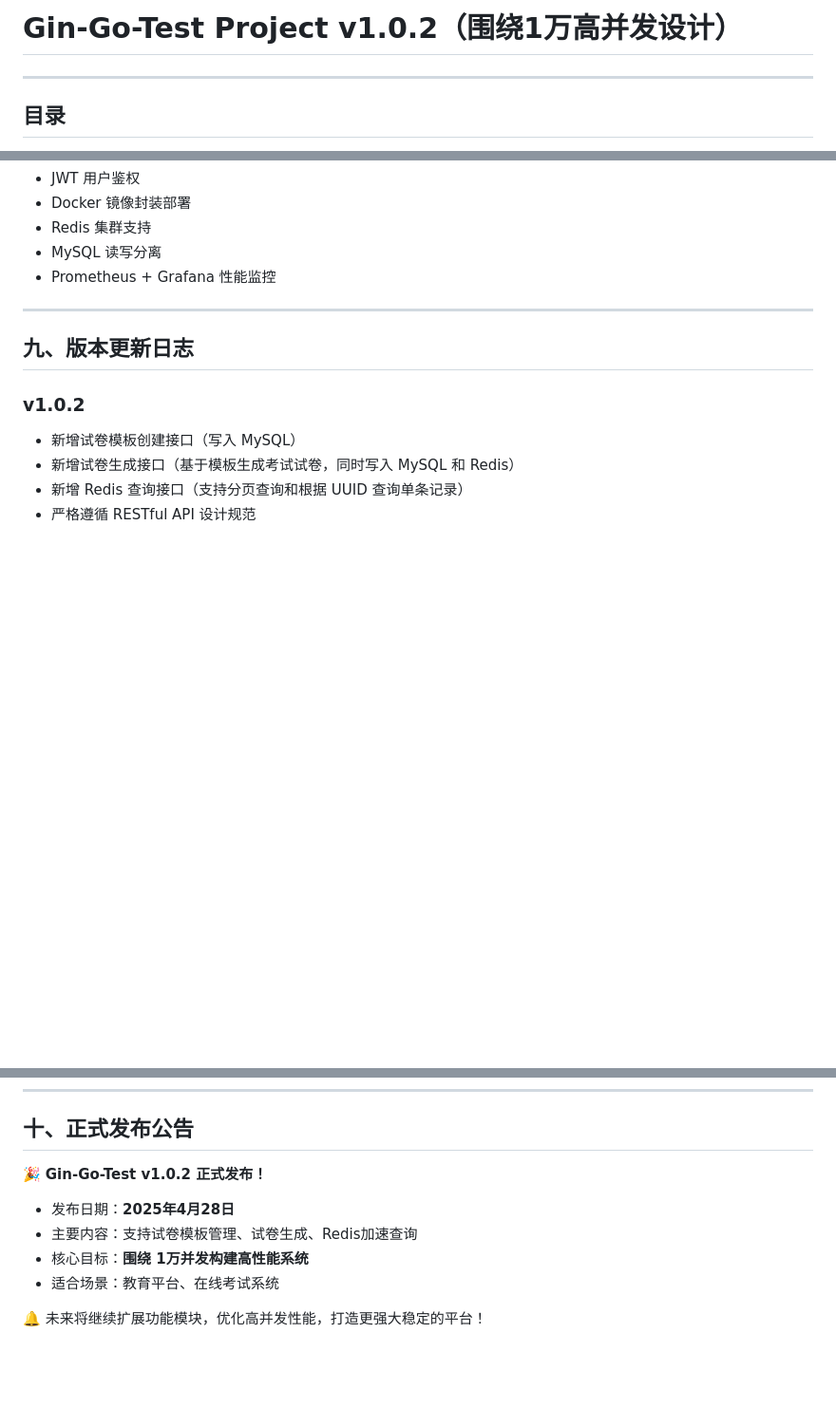
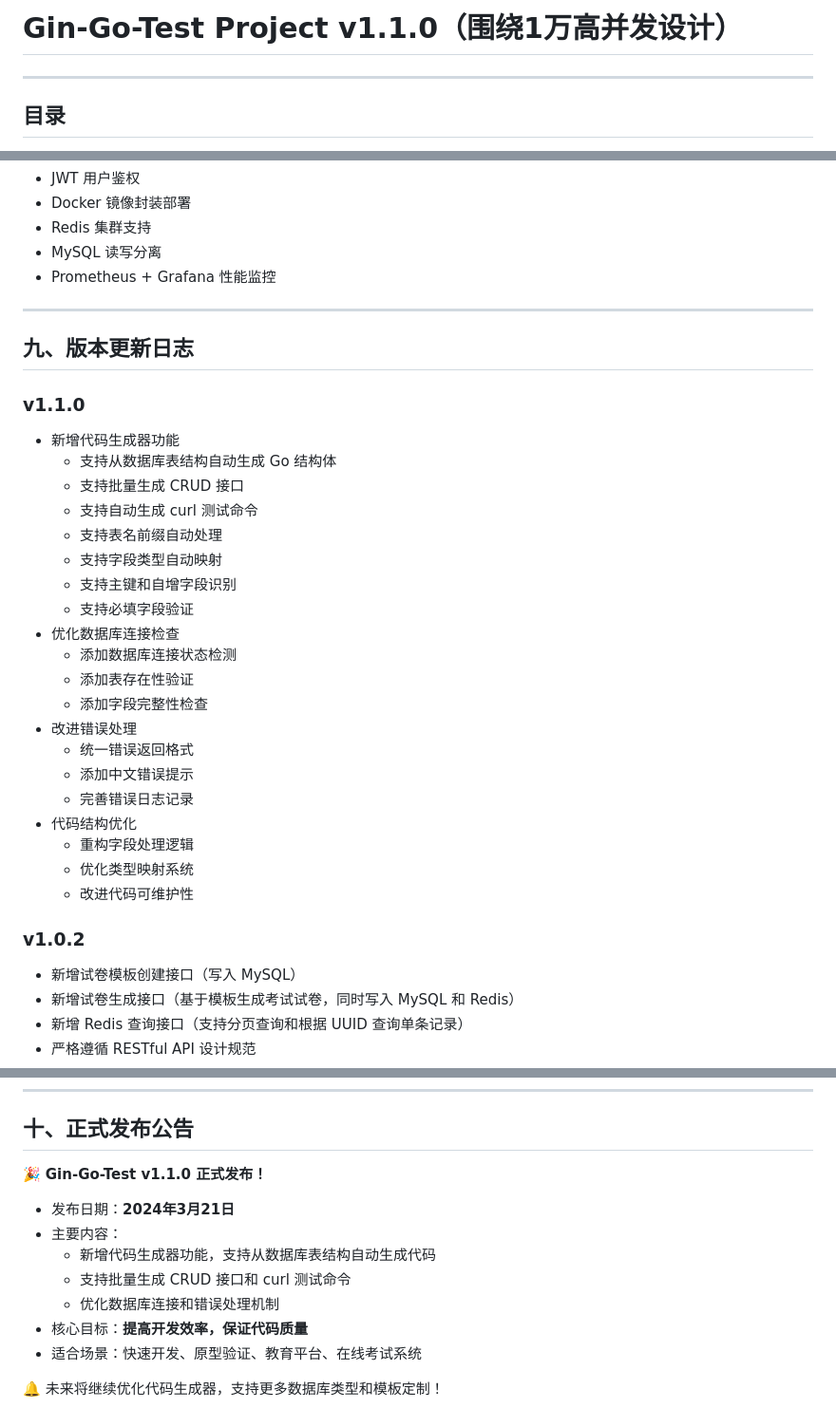
Before and after one commit to guomengtao/exam_load, a Markdown page: README.md, 3 parts joined by grey strips. Shown at 95% size. GitHub-like rendering; blank space fills up the shorter version.

Commit message:
feat: release v1.1.0 with code generator and improved database handling

```diff
--- a/README.md
+++ b/README.md
@@ -1,4 +1,4 @@
-# Gin-Go-Test Project v1.0.2（围绕1万高并发设计）
+# Gin-Go-Test Project v1.1.0（围绕1万高并发设计）
 
 ---
 
@@ -120,6 +120,29 @@ REDIS_DB=0
 
 ## 九、版本更新日志
 
+### v1.1.0
+
+- 新增代码生成器功能
+  - 支持从数据库表结构自动生成 Go 结构体
+  - 支持批量生成 CRUD 接口
+  - 支持自动生成 curl 测试命令
+  - 支持表名前缀自动处理
+  - 支持字段类型自动映射
+  - 支持主键和自增字段识别
+  - 支持必填字段验证
+- 优化数据库连接检查
+  - 添加数据库连接状态检测
+  - 添加表存在性验证
+  - 添加字段完整性检查
+- 改进错误处理
+  - 统一错误返回格式
+  - 添加中文错误提示
+  - 完善错误日志记录
+- 代码结构优化
+  - 重构字段处理逻辑
+  - 优化类型映射系统
+  - 改进代码可维护性
+
 ### v1.0.2
 
 - 新增试卷模板创建接口（写入 MySQL）
@@ -146,11 +169,14 @@ REDIS_DB=0
 
 ## 十、正式发布公告
 
-🎉 **Gin-Go-Test v1.0.2 正式发布！**
+🎉 **Gin-Go-Test v1.1.0 正式发布！**
 
-- 发布日期：**2025年4月28日**
-- 主要内容：支持试卷模板管理、试卷生成、Redis加速查询
-- 核心目标：**围绕 1万并发构建高性能系统**
-- 适合场景：教育平台、在线考试系统
+- 发布日期：**2024年3月21日**
+- 主要内容：
+  - 新增代码生成器功能，支持从数据库表结构自动生成代码
+  - 支持批量生成 CRUD 接口和 curl 测试命令
+  - 优化数据库连接和错误处理机制
+- 核心目标：**提高开发效率，保证代码质量**
+- 适合场景：快速开发、原型验证、教育平台、在线考试系统
 
-🔔 未来将继续扩展功能模块，优化高并发性能，打造更强大稳定的平台！
+🔔 未来将继续优化代码生成器，支持更多数据库类型和模板定制！
```
